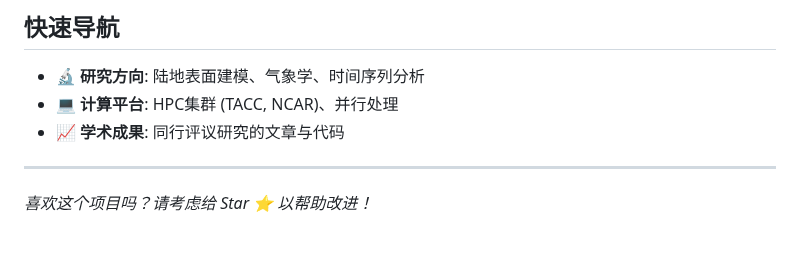
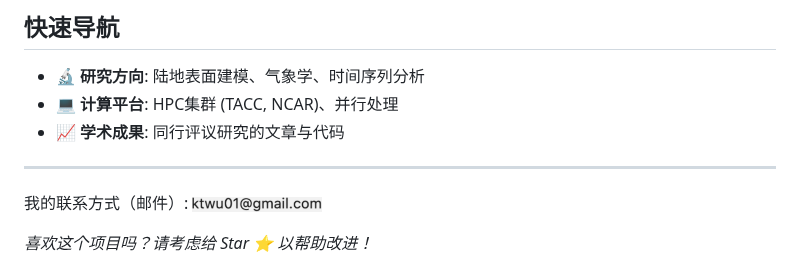
Before and after one commit to ktwu01/ktwu01, a Markdown page: README.CN.md, the part around one of its changes. Rendered like a GitHub page; pictures changed too: .assets/email.png (added); blank space fills up the shorter version.

Commit message:
Get some useful files from the original `ktwu01` project.
	new file:   .assets/email.png
	new file:   .gitignore
	new file:   README-test.md
	modified:   README.CN.md
	modified:   README.md

```diff
--- a/README.CN.md
+++ b/README.CN.md
@@ -50,6 +51,8 @@ I am …
 
 ---
 
+我的联系方式（邮件）: <img src=".assets/email.png" alt="email" width="130" height="15">
+
 <i>喜欢这个项目吗？请考虑给 Star ⭐️ 以帮助改进！</i>
 
 [![GitHub stars](https://img.shields.io/github/stars/ktwu01/ktwu01)](https://github.com/ktwu01/ktwu01)
```
Also changed, not shown: other parts of README.CN.md (+3 -2 lines), README-test.md (added, +200 -0 lines), README.md (+5 -9 lines), 1 other file.
